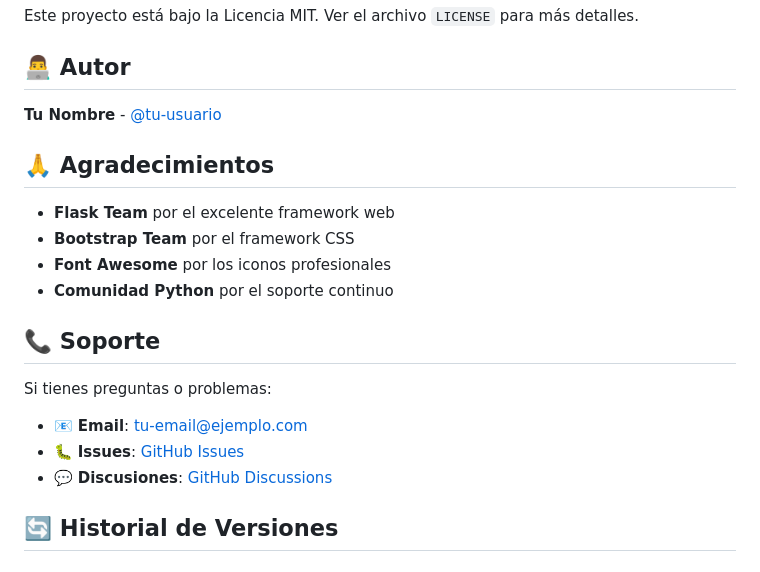
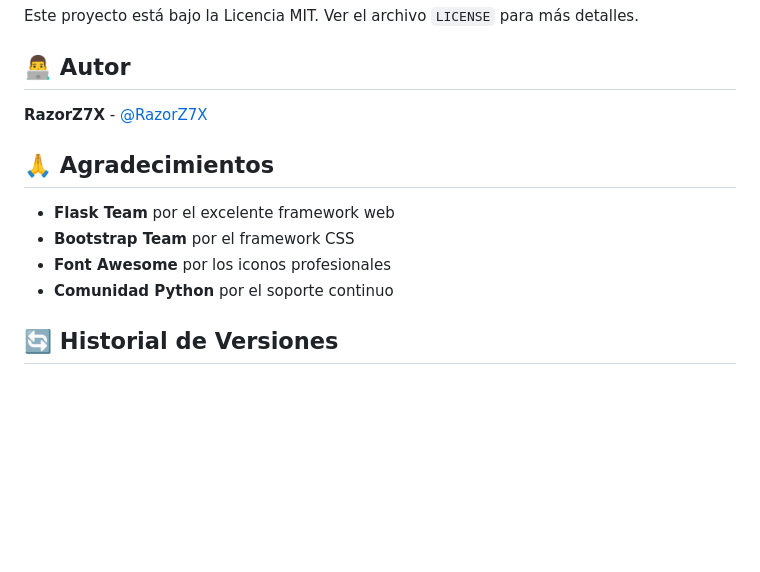
Before and after one commit to RazorZ7X/gestor_tareas, a Markdown page: README.md, the part around the change. GitHub-like rendering; blank space fills up the shorter version.

Commit message:
actualiza readme

```diff
--- a/README.md
+++ b/README.md
@@ -231,7 +231,7 @@ Este proyecto está bajo la Licencia MIT. Ver el archivo `LICENSE` para más det
 
 ## 👨‍💻 Autor
 
-**Tu Nombre** - [@tu-usuario](https://github.com/tu-usuario)
+**RazorZ7X** - [@RazorZ7X](https://github.com/RazorZ7X)
 
 ## 🙏 Agradecimientos
 
@@ -239,14 +239,6 @@ Este proyecto está bajo la Licencia MIT. Ver el archivo `LICENSE` para más det
 - **Bootstrap Team** por el framework CSS
 - **Font Awesome** por los iconos profesionales
 - **Comunidad Python** por el soporte continuo
-
-## 📞 Soporte
-
-Si tienes preguntas o problemas:
-
-- 📧 **Email**: tu-email@ejemplo.com
-- 🐛 **Issues**: [GitHub Issues](https://github.com/tu-usuario/gestor-tareas/issues)
-- 💬 **Discusiones**: [GitHub Discussions](https://github.com/tu-usuario/gestor-tareas/discussions)
 
 ## 🔄 Historial de Versiones
 
```
